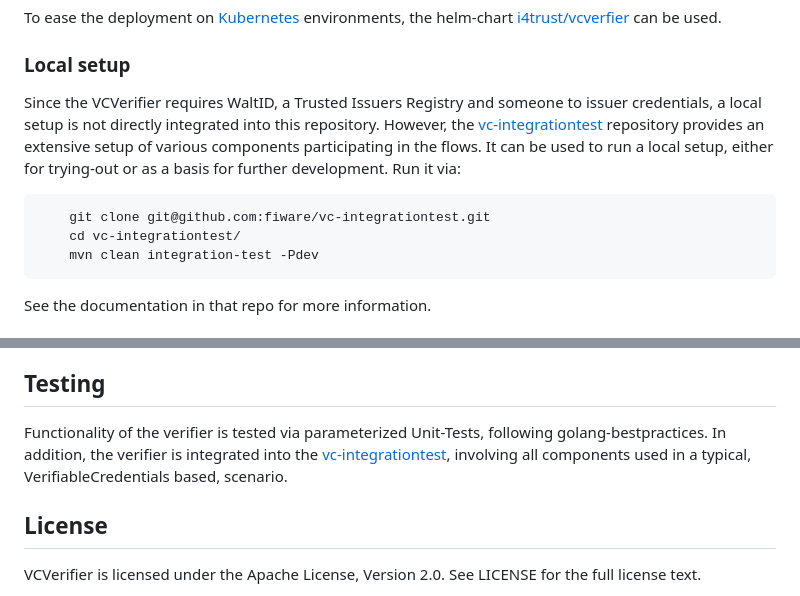
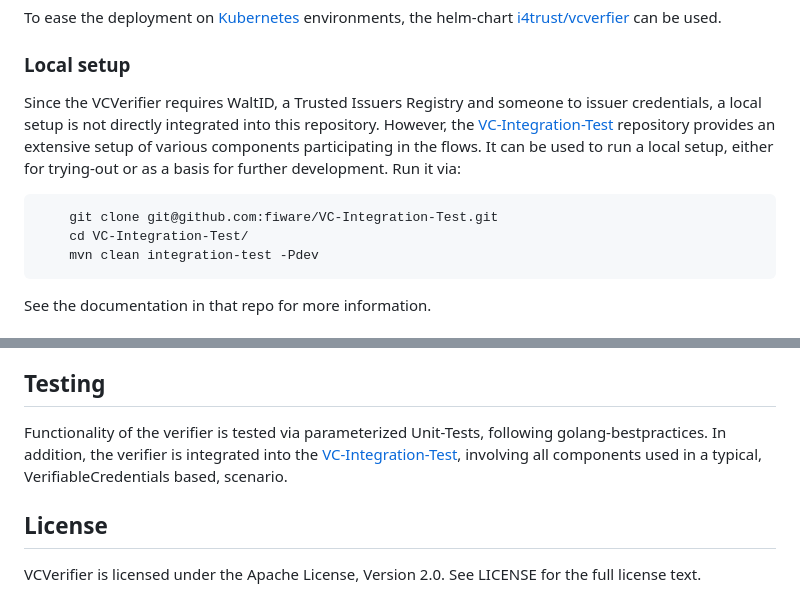
Before and after one commit to lstechdev/VCVerifier, a Markdown page: README.md, 2 parts joined by grey strips. Rendered like a GitHub page.

````diff
--- a/README.md
+++ b/README.md
@@ -68,10 +68,10 @@ To ease the deployment on [Kubernetes](https://kubernetes.io/) environments, the
 
 ### Local setup
 
-Since the VCVerifier requires WaltID, a Trusted Issuers Registry and someone to issuer credentials, a local setup is not directly integrated into this repository. However, the [vc-integrationtest](https://github.com/fiware/vc-integrationtest) repository provides an extensive setup of various components participating in the flows. It can be used to run a local setup, either for trying-out or as a basis for further development. Run it via:
+Since the VCVerifier requires WaltID, a Trusted Issuers Registry and someone to issuer credentials, a local setup is not directly integrated into this repository. However, the [VC-Integration-Test](https://github.com/fiware/VC-Integration-Test) repository provides an extensive setup of various components participating in the flows. It can be used to run a local setup, either for trying-out or as a basis for further development. Run it via:
 ```shell
-    git clone git@github.com:fiware/vc-integrationtest.git
-    cd vc-integrationtest/
+    git clone git@github.com:fiware/VC-Integration-Test.git
+    cd VC-Integration-Test/
     mvn clean integration-test -Pdev
 ```
 See the documentation in that repo for more information.
@@ -225,7 +225,7 @@ The VCVerifier does currently not support all functionalities defined in the con
 
 ## Testing
 
-Functionality of the verifier is tested via parameterized Unit-Tests, following golang-bestpractices. In addition, the verifier is integrated into the [vc-integrationtest](https://github.com/fiware/vc-integrationtest), involving all components used in a typical, VerifiableCredentials based, scenario.
+Functionality of the verifier is tested via parameterized Unit-Tests, following golang-bestpractices. In addition, the verifier is integrated into the [VC-Integration-Test](https://github.com/fiware/VC-Integration-Test), involving all components used in a typical, VerifiableCredentials based, scenario.
 
 
 ## License
````
